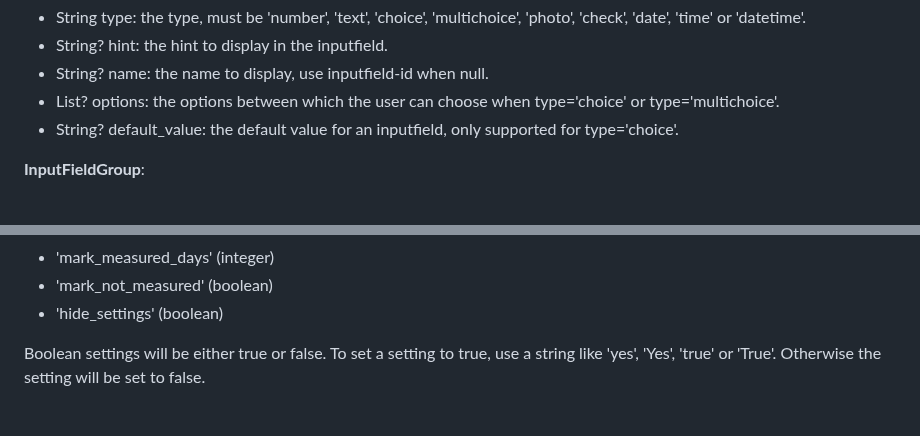
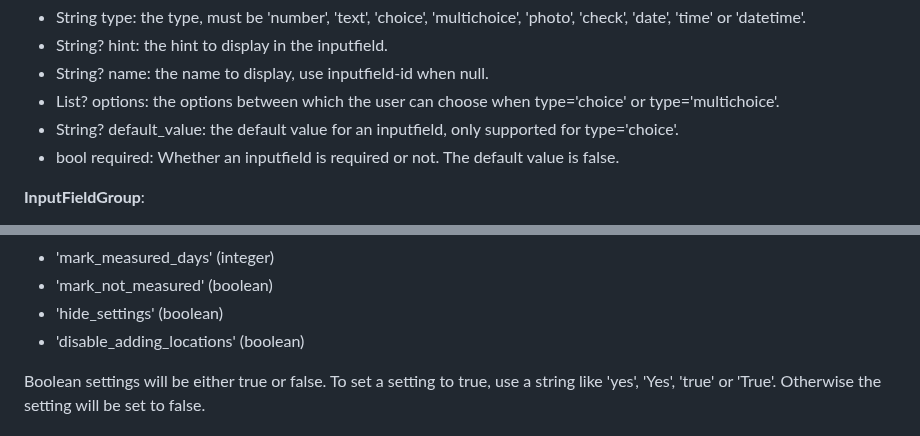
Before and after one commit to ArtesiaWater/field_form, a Markdown page: README.md, 2 parts joined by grey strips. GitHub-like rendering.

```diff
--- a/README.md
+++ b/README.md
@@ -41,6 +41,7 @@ where:
 * String? name: the name to display, use inputfield-id when null.
 * List<String>? options: the options between which the user can choose when type='choice' or type='multichoice'.
 * String? default_value: the default value for an inputfield, only supported for type='choice'.
+* bool required: Whether an inputfield is required or not. The default value is false.
 
 **InputFieldGroup**:
 * List<String> inputfields: a list of inputfield-ids that belong to this group.
@@ -177,6 +178,7 @@ Possible keys for the settings are:
 * 'mark_measured_days' (integer)
 * 'mark_not_measured' (boolean)
 * 'hide_settings' (boolean)
+* 'disable_adding_locations' (boolean)
 
 Boolean settings will be either true or false. To set a setting to true, use a string like 'yes', 'Yes', 'true' or 'True'. Otherwise the setting will be set to false.
 
```
